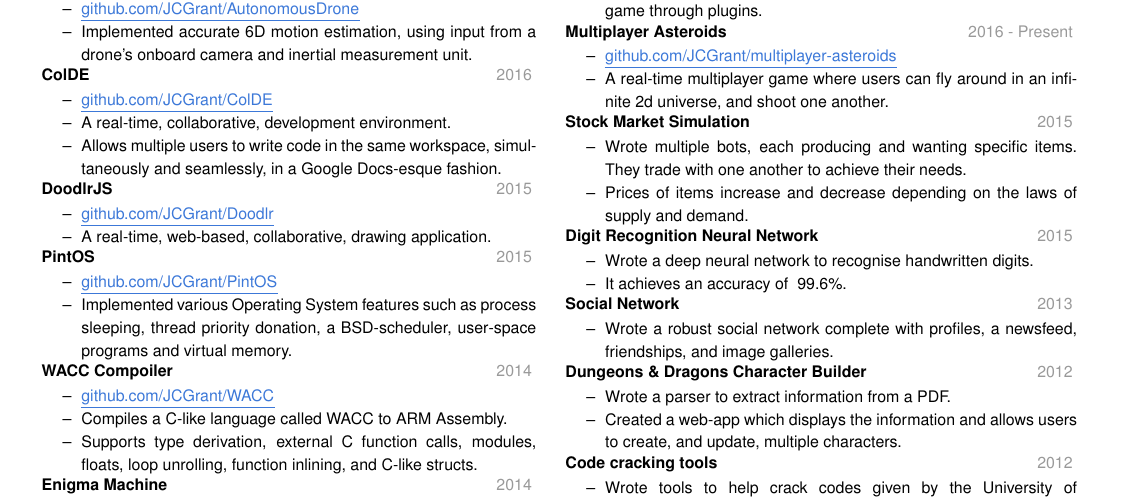
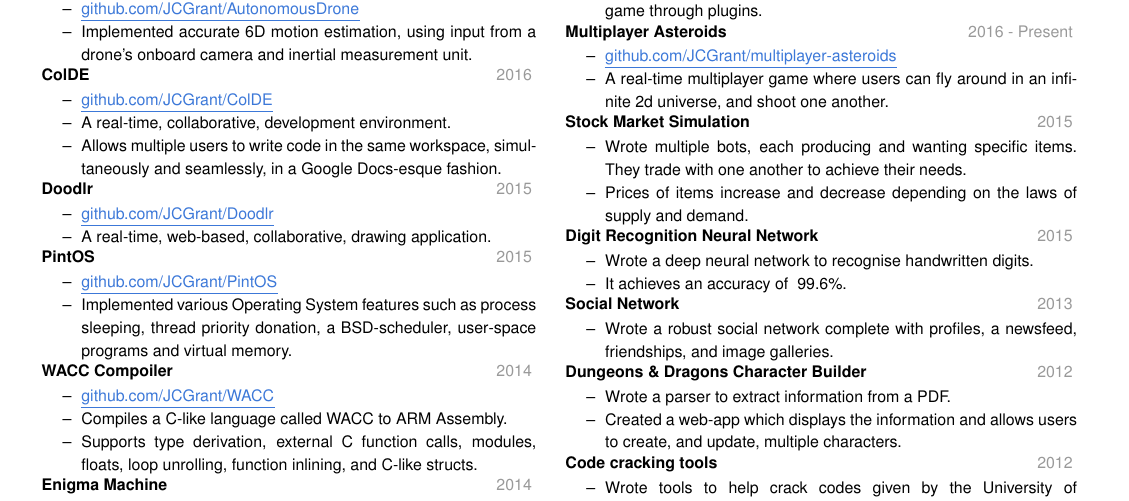
Before and after one commit to JCGrant/cv, a LaTeX document (main.tex): part of the page, cut so that both start at the same text. Compiled offline with pdfLaTeX.

Commit message:
Rename DoodlrJS item to Doodlr

```diff
--- a/main.tex
+++ b/main.tex
@@ -42,7 +42,7 @@ MEng in Computing and Artificial Intelligence.
   \item Allows multiple users to write code in the same workspace, simultaneously and seamlessly, in a Google Docs-esque fashion.
 \end{itemize}
 
-\datedsubsubsection{DoodlrJS}{2015}
+\datedsubsubsection{Doodlr}{2015}
 \begin{itemize}
   \item \myhref{https://github.com/JCGrant/Doodlr}{github.com/JCGrant/Doodlr}
   \item A real-time, web-based, collaborative, drawing application.
```
Also changed, not shown: cv.pdf.
